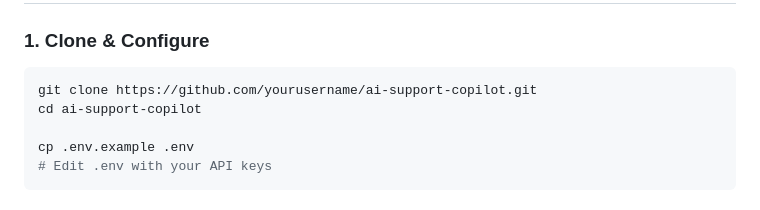
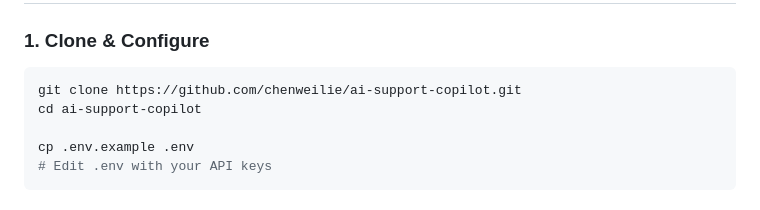
Before and after one commit to chenweilie/ai-support-copilot, a Markdown page: README.md, the part around one of its changes. GitHub-like rendering.

Commit message:
docs: update repository URL in README

````diff
--- a/README.md
+++ b/README.md
@@ -109,7 +109,7 @@ Low Confidence (< 0.75%)
 ### 1. Clone & Configure
 
 ```bash
-git clone https://github.com/yourusername/ai-support-copilot.git
+git clone https://github.com/chenweilie/ai-support-copilot.git
 cd ai-support-copilot
 
 cp .env.example .env
````
Also changed, not shown: other parts of README.md (+1 -1 lines).
